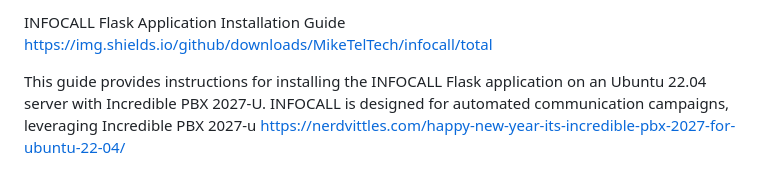
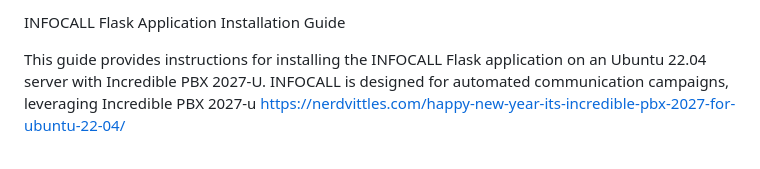
Before and after one commit to MikeTelTech/infocall, a Markdown page: README.md, the part around the change. GitHub-like rendering.

```diff
--- a/README.md
+++ b/README.md
@@ -1,4 +1,4 @@
-INFOCALL Flask Application Installation Guide https://img.shields.io/github/downloads/MikeTelTech/infocall/total
+INFOCALL Flask Application Installation Guide
 
 
 This guide provides instructions for installing the INFOCALL Flask application on an Ubuntu 22.04 server with Incredible PBX 2027-U. INFOCALL is designed for automated communication campaigns,
```
